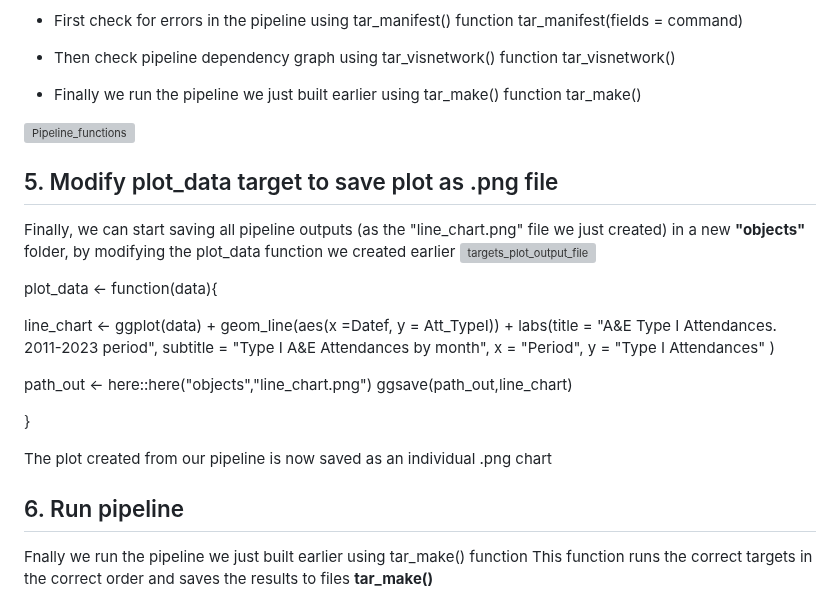
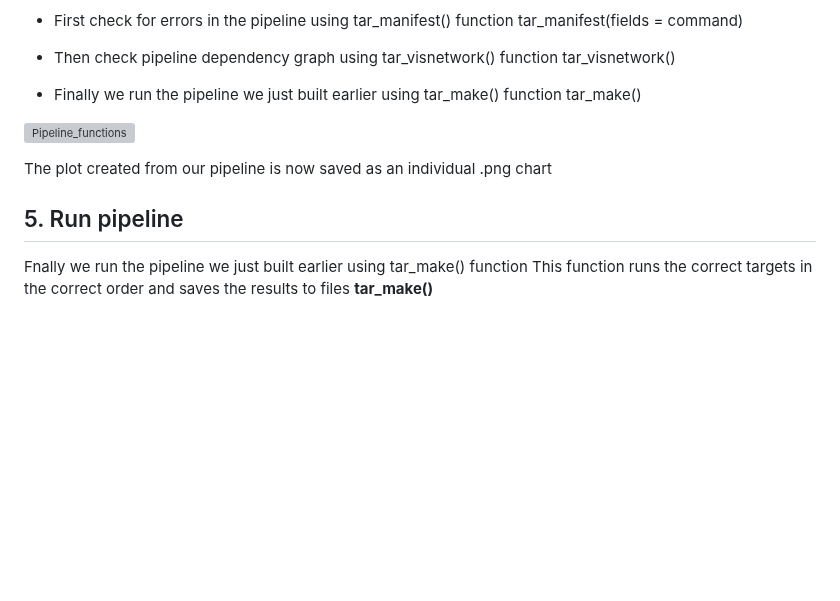
Before and after one commit to Pablo-source/targets-test, a Markdown page: README.md, the part around one of its changes. Drawn GitHub-style; blank space fills up the shorter version; grey boxes are pictures that could not be loaded.

```diff
--- a/README.md
+++ b/README.md
@@ -74,27 +68,9 @@ tar_make()
 
 ![Pipeline_functions](https://github.com/Pablo-source/targets-test/assets/76554081/41658ab8-959b-4eff-9007-f4ab76ea6f63)
 
-## 5. Modify plot_data target to save plot as .png file
-
-Finally, we can start saving all pipeline outputs (as the "line_chart.png" file we just created) in a new **"objects"** folder, by modifying the plot_data function we created earlier
-![targets_plot_output_file](https://github.com/Pablo-source/targets-test/assets/76554081/76bc4faa-e591-4e55-ac77-c31849ce5fd5)
-
-plot_data <- function(data){
-
-line_chart <-    ggplot(data) +
-    geom_line(aes(x =Datef, y = Att_TypeI)) +
-    labs(title = "A&E Type I Attendances. 2011-2023 period",
-         subtitle = "Type I A&E Attendances by month",
-         x = "Period", y = "Type I Attendances" )
-
-  path_out <- here::here("objects","line_chart.png")
-  ggsave(path_out,line_chart)
-
-}
-
 The plot created from our pipeline is now saved as an individual .png chart
 
-## 6. Run pipeline
+## 5. Run pipeline
 
 Fnally we run the pipeline we just built earlier using tar_make() function
 This function runs the correct targets in the correct order and saves the results to files
```
Also changed, not shown: other parts of README.md (+3 -9 lines).
